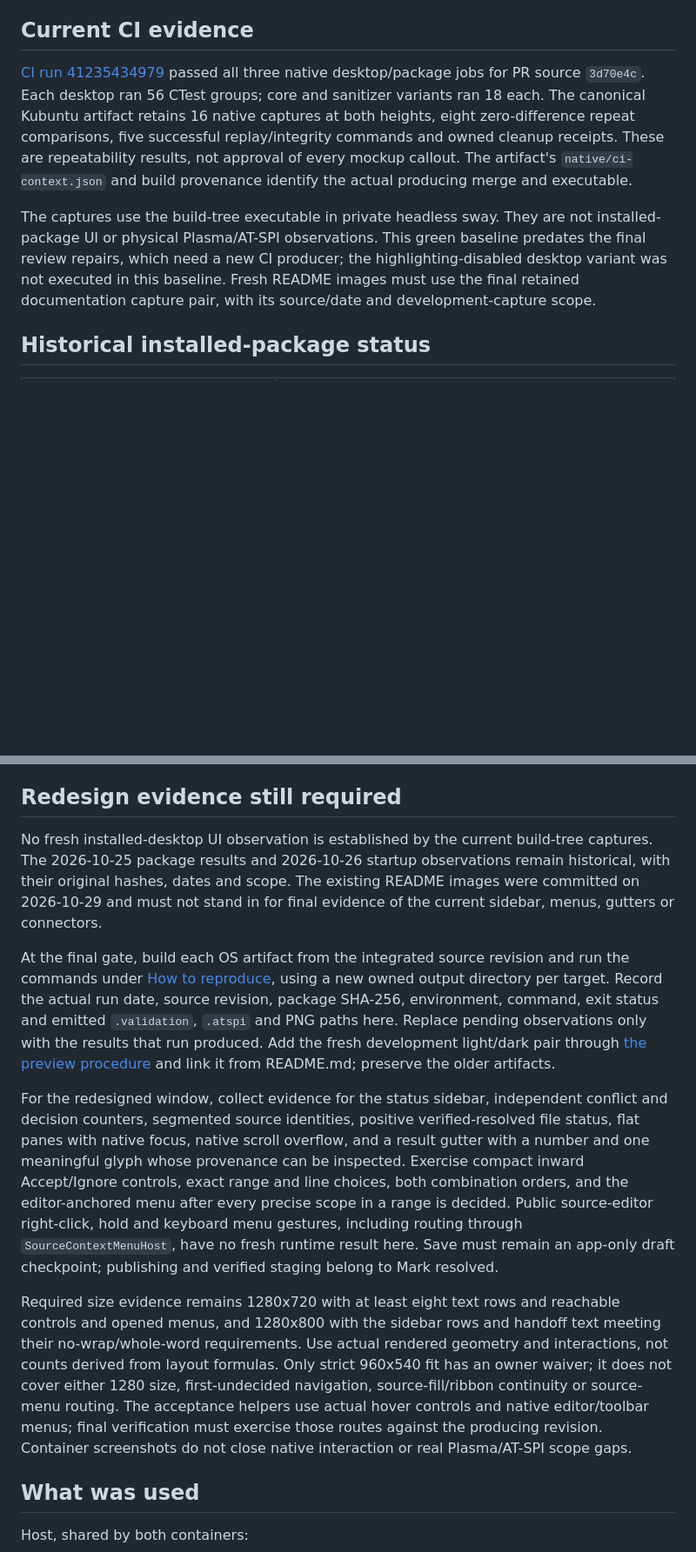
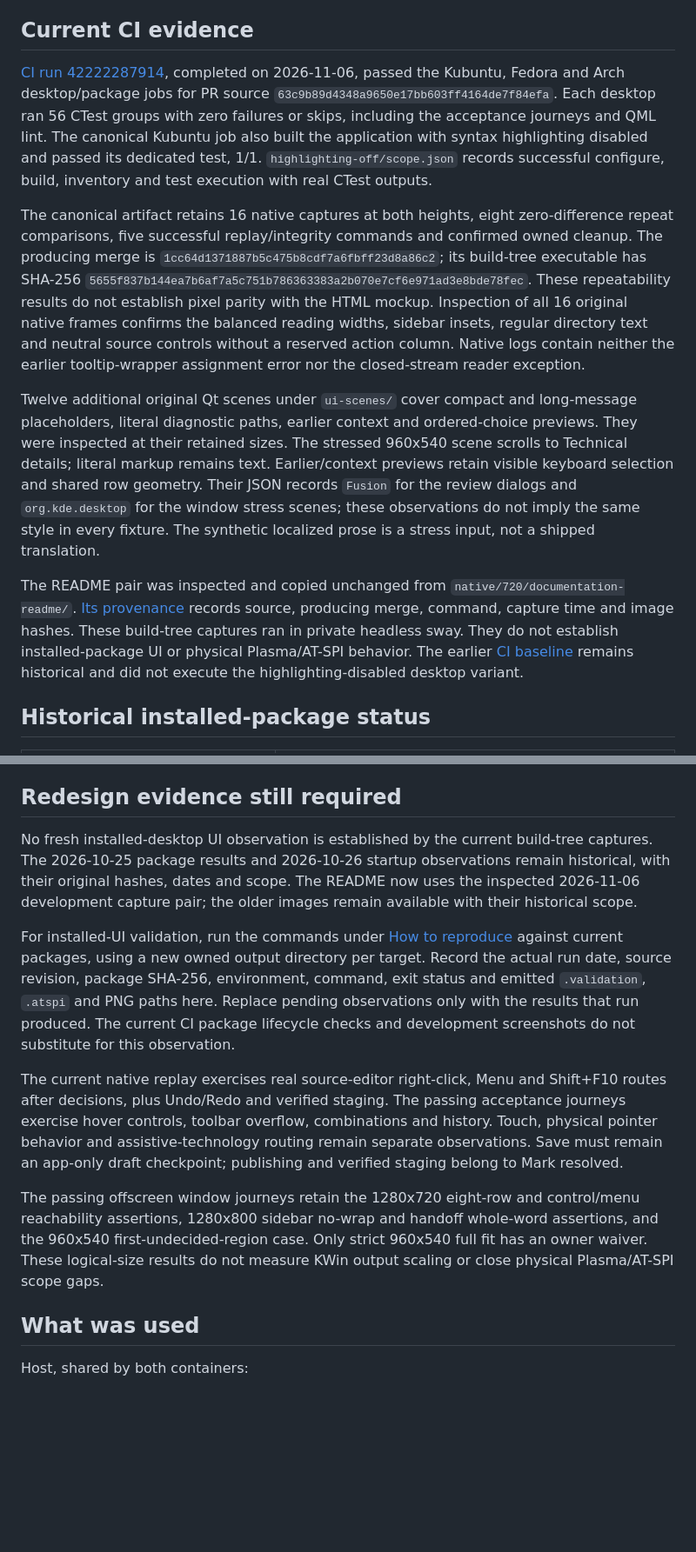
Before and after one commit to e0ipso/branch-truce, a Markdown page: docs/platform-validation.md, 2 parts joined by grey strips. Shown at 87% size. Rendered like a GitHub page; blank space fills up the shorter version.

```diff
--- a/docs/platform-validation.md
+++ b/docs/platform-validation.md
@@ -4,9 +4,13 @@ This file separates installed-package observations from build-tree UI captures a
 
 ## Current CI evidence
 
-[CI run 41235434979](https://github.com/e0ipso/branch-truce/actions/runs/41235434979) passed all three native desktop/package jobs for PR source `3d70e4c`. Each desktop ran 56 CTest groups; core and sanitizer variants ran 18 each. The canonical Kubuntu artifact retains 16 native captures at both heights, eight zero-difference repeat comparisons, five successful replay/integrity commands and owned cleanup receipts. These are repeatability results, not approval of every mockup callout. The artifact's `native/ci-context.json` and build provenance identify the actual producing merge and executable.
+[CI run 42222287914](https://github.com/e0ipso/branch-truce/actions/runs/42222287914), completed on 2026-11-06, passed the Kubuntu, Fedora and Arch desktop/package jobs for PR source `63c9b89d4348a9650e17bb603ff4164de7f84efa`. Each desktop ran 56 CTest groups with zero failures or skips, including the acceptance journeys and QML lint. The canonical Kubuntu job also built the application with syntax highlighting disabled and passed its dedicated test, 1/1. `highlighting-off/scope.json` records successful configure, build, inventory and test execution with real CTest outputs.
 
-The captures use the build-tree executable in private headless sway. They are not installed-package UI or physical Plasma/AT-SPI observations. This green baseline predates the final review repairs, which need a new CI producer; the highlighting-disabled desktop variant was not executed in this baseline. Fresh README images must use the final retained documentation capture pair, with its source/date and development-capture scope.
+The canonical artifact retains 16 native captures at both heights, eight zero-difference repeat comparisons, five successful replay/integrity commands and confirmed owned cleanup. The producing merge is `1cc64d1371887b5c475b8cdf7a6fbff23d8a86c2`; its build-tree executable has SHA-256 `5655f837b144ea7b6af7a5c751b786363383a2b070e7cf6e971ad3e8bde78fec`. These repeatability results do not establish pixel parity with the HTML mockup. Inspection of all 16 original native frames confirms the balanced reading widths, sidebar insets, regular directory text and neutral source controls without a reserved action column. Native logs contain neither the earlier tooltip-wrapper assignment error nor the closed-stream reader exception.
+
+Twelve additional original Qt scenes under `ui-scenes/` cover compact and long-message placeholders, literal diagnostic paths, earlier context and ordered-choice previews. They were inspected at their retained sizes. The stressed 960x540 scene scrolls to Technical details; literal markup remains text. Earlier/context previews retain visible keyboard selection and shared row geometry. Their JSON records `Fusion` for the review dialogs and `org.kde.desktop` for the window stress scenes; these observations do not imply the same style in every fixture. The synthetic localized prose is a stress input, not a shipped translation.
+
+The README pair was inspected and copied unchanged from `native/720/documentation-readme/`. [Its provenance](images/redesigned-comparison-provenance.json) records source, producing merge, command, capture time and image hashes. These build-tree captures ran in private headless sway. They do not establish installed-package UI or physical Plasma/AT-SPI behavior. The earlier [CI baseline](https://github.com/e0ipso/branch-truce/actions/runs/41235434979) remains historical and did not execute the highlighting-disabled desktop variant.
 
 ## Historical installed-package status
 
@@ -24,13 +28,13 @@ it does on a Wayland compositor with Breeze, three scale factors and AT-SPI.
 
 ## Redesign evidence still required
 
-No fresh installed-desktop UI observation is established by the current build-tree captures. The 2026-10-25 package results and 2026-10-26 startup observations remain historical, with their original hashes, dates and scope. The existing README images were committed on 2026-10-29 and must not stand in for final evidence of the current sidebar, menus, gutters or connectors.
+No fresh installed-desktop UI observation is established by the current build-tree captures. The 2026-10-25 package results and 2026-10-26 startup observations remain historical, with their original hashes, dates and scope. The README now uses the inspected 2026-11-06 development capture pair; the older images remain available with their historical scope.
 
-At the final gate, build each OS artifact from the integrated source revision and run the commands under [How to reproduce](#how-to-reproduce), using a new owned output directory per target. Record the actual run date, source revision, package SHA-256, environment, command, exit status and emitted `.validation`, `.atspi` and PNG paths here. Replace pending observations only with the results that run produced. Add the fresh development light/dark pair through [the preview procedure](build.md#preview) and link it from README.md; preserve the older artifacts.
+For installed-UI validation, run the commands under [How to reproduce](#how-to-reproduce) against current packages, using a new owned output directory per target. Record the actual run date, source revision, package SHA-256, environment, command, exit status and emitted `.validation`, `.atspi` and PNG paths here. Replace pending observations only with the results that run produced. The current CI package lifecycle checks and development screenshots do not substitute for this observation.
 
-For the redesigned window, collect evidence for the status sidebar, independent conflict and decision counters, segmented source identities, positive verified-resolved file status, flat panes with native focus, native scroll overflow, and a result gutter with a number and one meaningful glyph whose provenance can be inspected. Exercise compact inward Accept/Ignore controls, exact range and line choices, both combination orders, and the editor-anchored menu after every precise scope in a range is decided. Public source-editor right-click, hold and keyboard menu gestures, including routing through `SourceContextMenuHost`, have no fresh runtime result here. Save must remain an app-only draft checkpoint; publishing and verified staging belong to Mark resolved.
+The current native replay exercises real source-editor right-click, Menu and Shift+F10 routes after decisions, plus Undo/Redo and verified staging. The passing acceptance journeys exercise hover controls, toolbar overflow, combinations and history. Touch, physical pointer behavior and assistive-technology routing remain separate observations. Save must remain an app-only draft checkpoint; publishing and verified staging belong to Mark resolved.
 
-Required size evidence remains 1280x720 with at least eight text rows and reachable controls and opened menus, and 1280x800 with the sidebar rows and handoff text meeting their no-wrap/whole-word requirements. Use actual rendered geometry and interactions, not counts derived from layout formulas. Only strict 960x540 fit has an owner waiver; it does not cover either 1280 size, first-undecided navigation, source-fill/ribbon continuity or source-menu routing. The acceptance helpers use actual hover controls and native editor/toolbar menus; final verification must exercise those routes against the producing revision. Container screenshots do not close native interaction or real Plasma/AT-SPI scope gaps.
+The passing offscreen window journeys retain the 1280x720 eight-row and control/menu reachability assertions, 1280x800 sidebar no-wrap and handoff whole-word assertions, and the 960x540 first-undecided-region case. Only strict 960x540 full fit has an owner waiver. These logical-size results do not measure KWin output scaling or close physical Plasma/AT-SPI scope gaps.
 
 ## What was used
 
```
Also changed, not shown: other parts of docs/platform-validation.md (+1 -1 lines), README.md (+4 -4 lines), docs/images/redesigned-comparison-dark.png (added), docs/images/redesigned-comparison-light.png (added), 2 other files.
